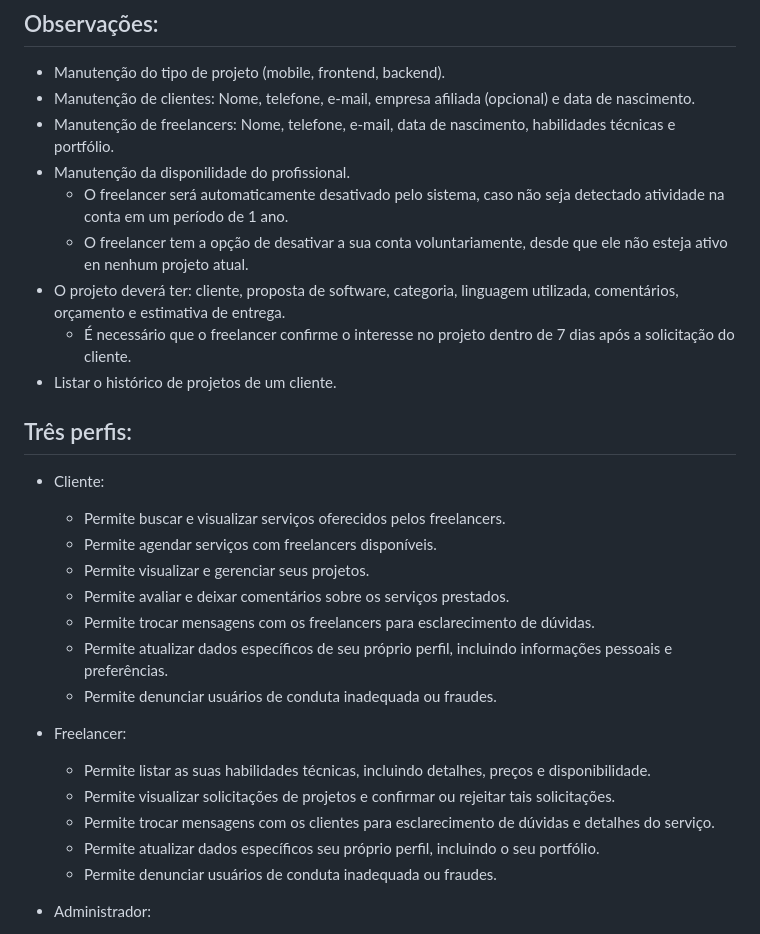
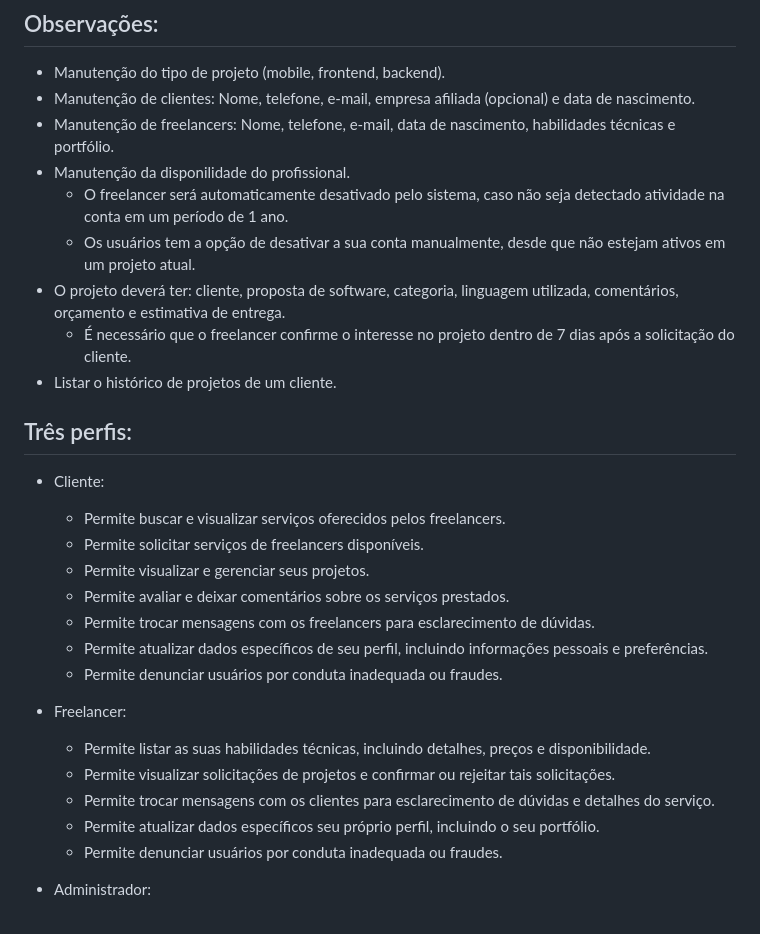
Before and after one commit to Pesagniya/privatevoid, a Markdown page: README.md, the part around the change. GitHub-like rendering.

```diff
--- a/README.md
+++ b/README.md
@@ -64,7 +64,7 @@ A plataforma irá oferecer, entre outros recursos, um chat integrado para facili
  - Manutenção de freelancers: Nome, telefone, e-mail, data de nascimento, habilidades técnicas e portfólio.
  - Manutenção da disponilidade do profissional.
     - O freelancer será automaticamente desativado pelo sistema, caso não seja detectado atividade na conta em um período de 1 ano.
-    - O freelancer tem a opção de desativar a sua conta voluntariamente, desde que ele não esteja ativo en nenhum projeto atual.
+    - Os usuários tem a opção de desativar a sua conta manualmente, desde que não estejam ativos em um projeto atual.
  - O projeto deverá ter: cliente, proposta de software, categoria, linguagem utilizada, comentários, orçamento e estimativa de entrega.
     -  É necessário que o freelancer confirme o interesse no projeto dentro de 7 dias após a solicitação do cliente.
  - Listar o histórico de projetos de um cliente.
@@ -73,19 +73,19 @@ A plataforma irá oferecer, entre outros recursos, um chat integrado para facili
 
 - Cliente:
   - Permite buscar e visualizar serviços oferecidos pelos freelancers.
-  - Permite agendar serviços com freelancers disponíveis.
+  - Permite solicitar serviços de freelancers disponíveis.
   - Permite visualizar e gerenciar seus projetos.
   - Permite avaliar e deixar comentários sobre os serviços prestados.
   - Permite trocar mensagens com os freelancers para esclarecimento de dúvidas.
-  - Permite atualizar dados específicos de seu próprio perfil, incluindo informações pessoais e preferências.
-  - Permite denunciar usuários de conduta inadequada ou fraudes.
+  - Permite atualizar dados específicos de seu perfil, incluindo informações pessoais e preferências.
+  - Permite denunciar usuários por conduta inadequada ou fraudes.
 
 - Freelancer:
   - Permite listar as suas habilidades técnicas, incluindo detalhes, preços e disponibilidade.
   - Permite visualizar solicitações de projetos e confirmar ou rejeitar tais solicitações.
   - Permite trocar mensagens com os clientes para esclarecimento de dúvidas e detalhes do serviço.
   - Permite atualizar dados específicos seu próprio perfil, incluindo o seu portfólio.
-  - Permite denunciar usuários de conduta inadequada ou fraudes.
+  - Permite denunciar usuários por conduta inadequada ou fraudes.
 
 - Administrador:
   - Permite gerenciar as categorias de serviços.
```
